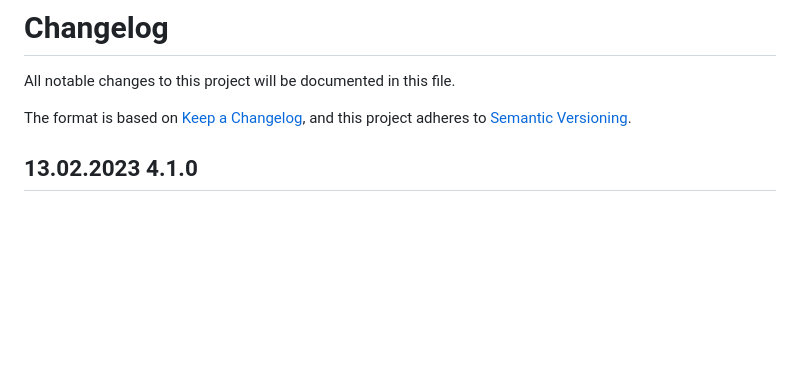
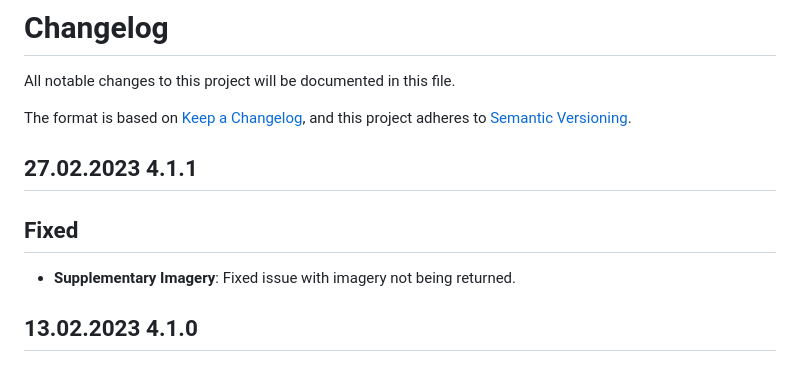
Before and after one commit to iProov/web, a Markdown page: CHANGELOG.md, the part around the change. Rendered like a GitHub page; blank space fills up the shorter version.

Commit message:
4.1.1 release

```diff
--- a/CHANGELOG.md
+++ b/CHANGELOG.md
@@ -4,6 +4,13 @@ All notable changes to this project will be documented in this file.
 
 The format is based on [Keep a Changelog](https://keepachangelog.com/en/1.0.0/),
 and this project adheres to [Semantic Versioning](https://semver.org/spec/v2.0.0.html).
+
+## 27.02.2023 4.1.1
+
+## Fixed
+
+- **Supplementary Imagery**: Fixed issue with imagery not being returned.
+
 
 ## 13.02.2023 4.1.0
 
```
Also changed, not shown: 1 other file.
